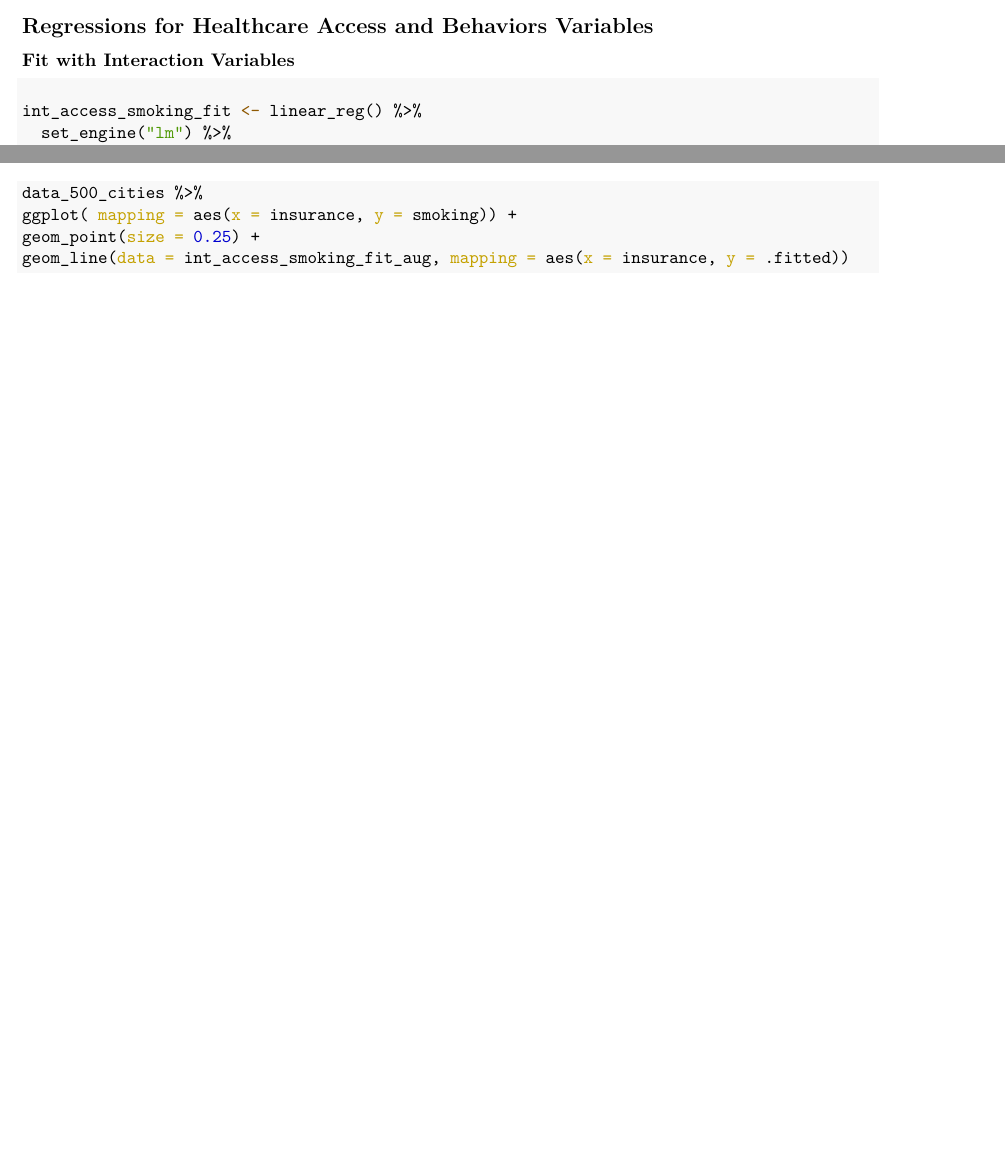
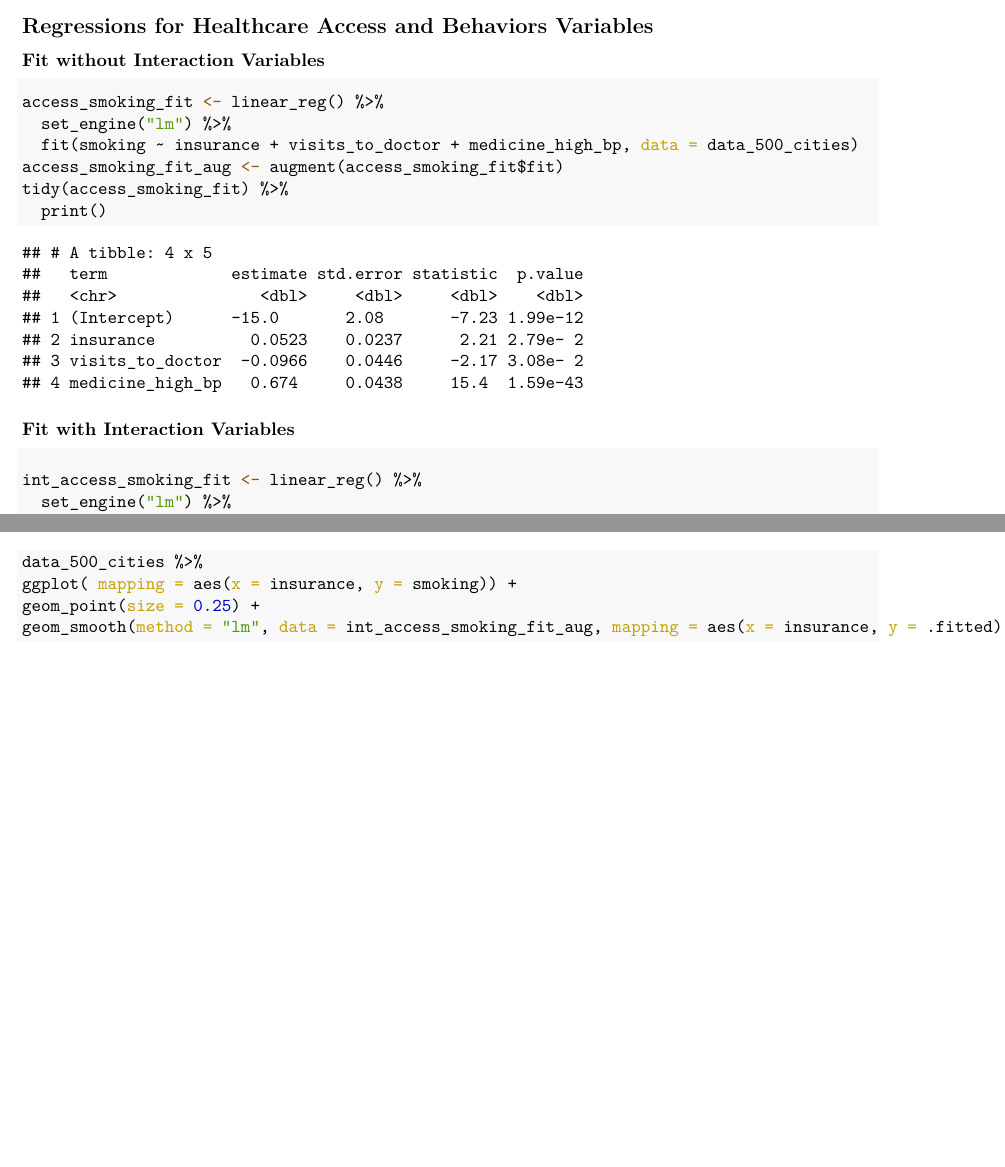
Before and after one commit to STA198F2021/IDK-name-yet, an R Markdown document (final report/data_analysis.Rmd): two parts of pages 2 and 3 of 13 before the commit and two parts of pages 2 and 3 of 14 after it, joined at a grey line, cut so that both start at the same text, the shorter picture padded with empty space. The pictures show the output file final report/data_analysis.pdf that the author committed with the source.

Commit message:
Added lm for smoking and access variables.

````diff
--- a/final report/data_analysis.Rmd
+++ b/final report/data_analysis.Rmd
@@ -207,6 +207,16 @@ NOTE: We will not do third order interactions because they are beyond the scope
 
 ## Regressions for Healthcare Access and Behaviors Variables
 
+### Fit without Interaction Variables
+```{r linear-regression-access-smoking_no_int, warning= FALSE, message= FALSE}
+access_smoking_fit <- linear_reg() %>%
+  set_engine("lm") %>%
+  fit(smoking ~ insurance + visits_to_doctor + medicine_high_bp, data = data_500_cities)
+access_smoking_fit_aug <- augment(access_smoking_fit$fit)
+tidy(access_smoking_fit) %>%
+  print()
+```
+
 ### Fit with Interaction Variables
 
 #### 1) Access Variables vs. Smoking
@@ -242,7 +252,7 @@ int_access_smoking_fit_aug %>%
 data_500_cities %>%
 ggplot( mapping = aes(x = insurance, y = smoking)) +
 geom_point(size = 0.25) +
-geom_line(data = int_access_smoking_fit_aug, mapping = aes(x = insurance, y = .fitted))
+geom_smooth(method = "lm", data = int_access_smoking_fit_aug, mapping = aes(x = insurance, y = .fitted))
 ```
 
 #### 2) Access Variables vs. Binge Drinking
````
Also changed, not shown: final report/data_analysis.pdf, final report/data_analysis.Rmd (7 more changed lines).
